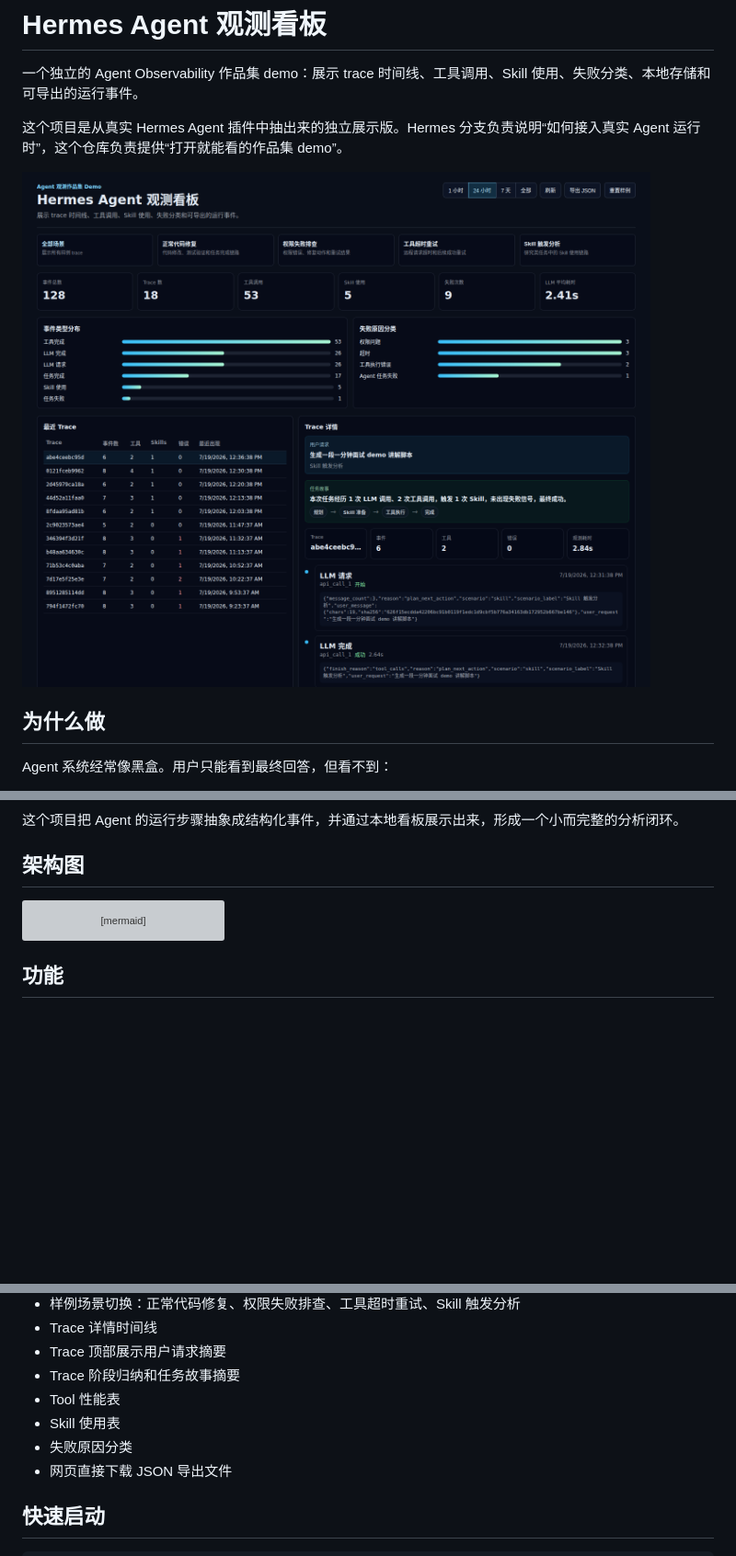
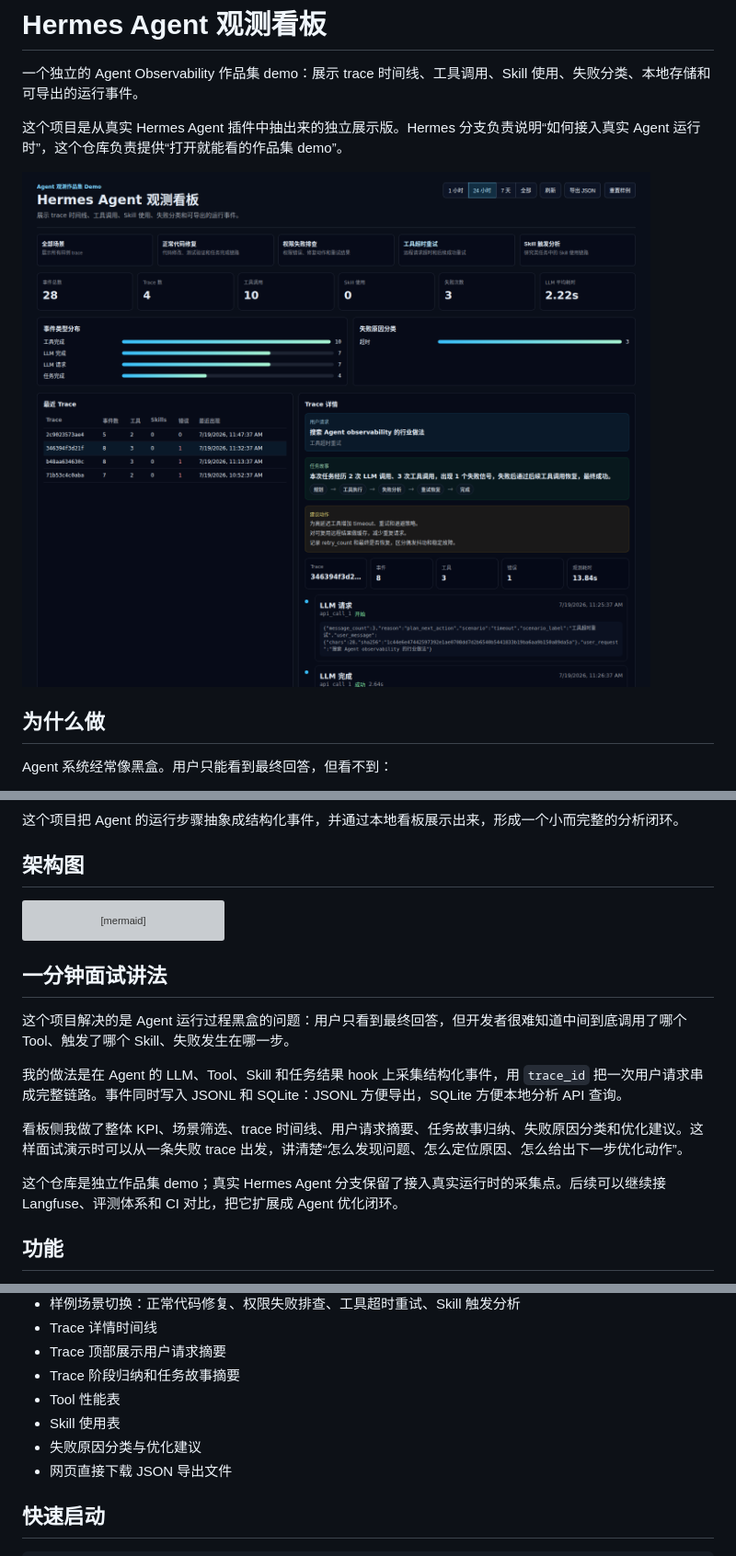
Before and after one commit to felix-windsor/hermes-agent-observability, a Markdown page: README.md, 3 parts joined by grey strips. Shown: that part at 92% size. Drawn GitHub-style; pictures changed too: docs/assets/dashboard.png; blank space fills up the shorter version; grey boxes are pictures that could not be loaded.

````diff
--- a/README.md
+++ b/README.md
@@ -29,6 +29,16 @@ flowchart LR
   E --> A
 ```
 
+## 一分钟面试讲法
+
+这个项目解决的是 Agent 运行过程黑盒的问题：用户只看到最终回答，但开发者很难知道中间到底调用了哪个 Tool、触发了哪个 Skill、失败发生在哪一步。
+
+我的做法是在 Agent 的 LLM、Tool、Skill 和任务结果 hook 上采集结构化事件，用 `trace_id` 把一次用户请求串成完整链路。事件同时写入 JSONL 和 SQLite：JSONL 方便导出，SQLite 方便本地分析 API 查询。
+
+看板侧我做了整体 KPI、场景筛选、trace 时间线、用户请求摘要、任务故事归纳、失败原因分类和优化建议。这样面试演示时可以从一条失败 trace 出发，讲清楚“怎么发现问题、怎么定位原因、怎么给出下一步优化动作”。
+
+这个仓库是独立作品集 demo；真实 Hermes Agent 分支保留了接入真实运行时的采集点。后续可以继续接 Langfuse、评测体系和 CI 对比，把它扩展成 Agent 优化闭环。
+
 ## 功能
 
 - 本地 JSONL + SQLite 事件存储
@@ -42,7 +52,7 @@ flowchart LR
 - Trace 阶段归纳和任务故事摘要
 - Tool 性能表
 - Skill 使用表
-- 失败原因分类
+- 失败原因分类与优化建议
 - 网页直接下载 JSON 导出文件
 
 ## 快速启动
````
Also changed, not shown: docs/demo-script.md (+2 -2 lines), 4 other files.
